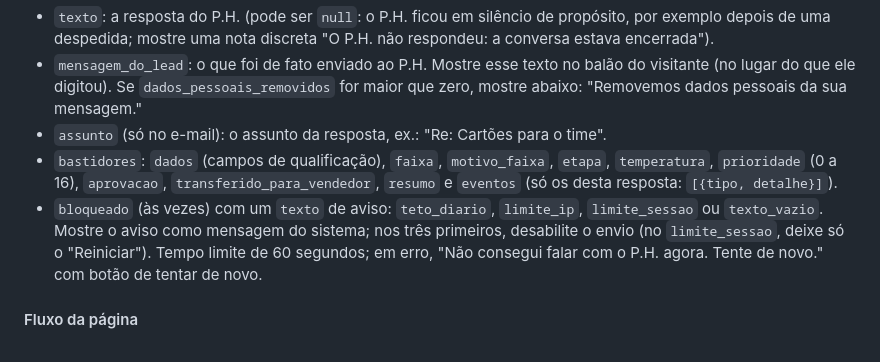
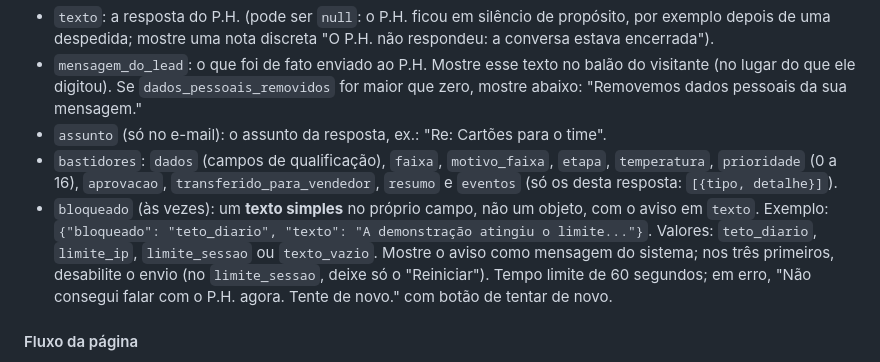
Before and after one commit to michelxxx2323/brax-sdr-agent, a Markdown page: lovable/prompt-painel.md, the part around the change. Drawn GitHub-style.

Commit message:
Lovable: Prompt 8 deixa claro que 'bloqueado' é texto, não objeto
Co-Authored-By: Claude Opus 5.5 <noreply@anthropic.com>

```diff
--- a/lovable/prompt-painel.md
+++ b/lovable/prompt-painel.md
@@ -342,7 +342,9 @@ A resposta tem:
 - `assunto` (só no e-mail): o assunto da resposta, ex.: "Re: Cartões para o time".
 - `bastidores`: `dados` (campos de qualificação), `faixa`, `motivo_faixa`, `etapa`, `temperatura`, `prioridade` (0 a 16),
   `aprovacao`, `transferido_para_vendedor`, `resumo` e `eventos` (só os desta resposta: `[{tipo, detalhe}]`).
-- `bloqueado` (às vezes) com um `texto` de aviso: `teto_diario`, `limite_ip`, `limite_sessao` ou `texto_vazio`. Mostre o
+- `bloqueado` (às vezes): um **texto simples** no próprio campo, não um objeto, com o aviso em `texto`. Exemplo:
+  `{"bloqueado": "teto_diario", "texto": "A demonstração atingiu o limite..."}`. Valores: `teto_diario`, `limite_ip`,
+  `limite_sessao` ou `texto_vazio`. Mostre o
   aviso como mensagem do sistema; nos três primeiros, desabilite o envio (no `limite_sessao`, deixe só o "Reiniciar").
 Tempo limite de 60 segundos; em erro, "Não consegui falar com o P.H. agora. Tente de novo." com botão de tentar de novo.
 
```
